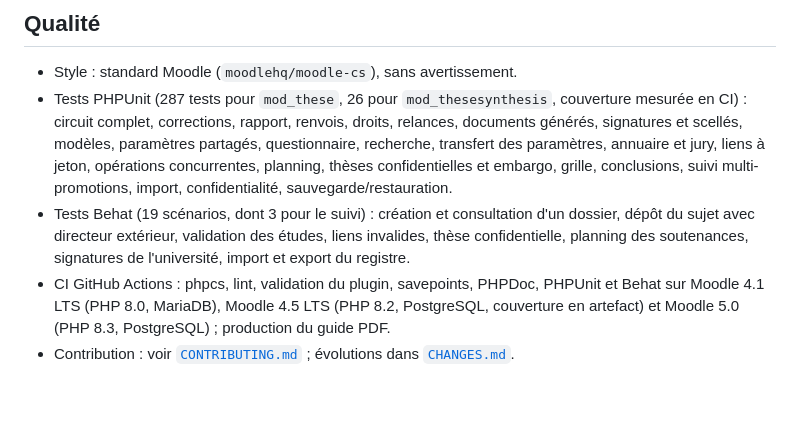
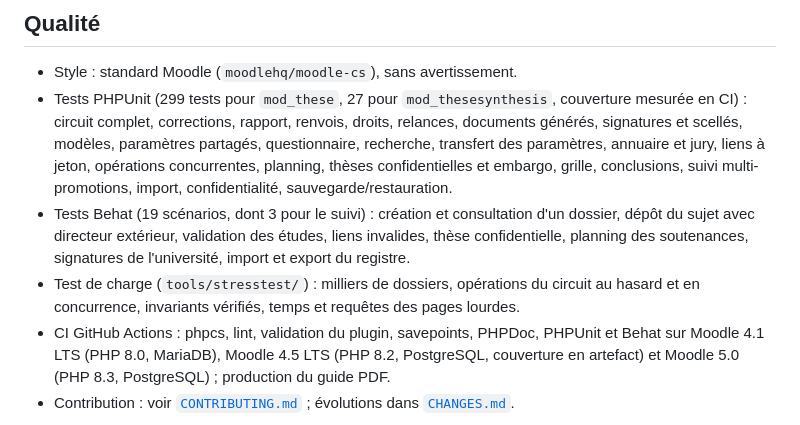
Before and after one commit to vinlmoe/ThesisManager, a Markdown page: README.md, the part around the change. GitHub-like rendering; blank space fills up the shorter version.

Commit message:
Évolutions et README : test de charge, défauts et performances
Section 0.26.0 complétée (version non publiée) : outil de test de charge,
défauts corrigés et gains de performance ; décompte des tests.

```diff
--- a/README.md
+++ b/README.md
@@ -111,7 +111,7 @@ Bibliothèque ──conformité du manuscrit──▶ DEVE ──convocations, f
 ## Qualité
 
 - Style : standard Moodle (`moodlehq/moodle-cs`), sans avertissement.
-- Tests PHPUnit (287 tests pour `mod_these`, 26 pour `mod_thesesynthesis`, couverture mesurée en CI) :
+- Tests PHPUnit (299 tests pour `mod_these`, 27 pour `mod_thesesynthesis`, couverture mesurée en CI) :
   circuit complet, corrections, rapport, renvois,
   droits, relances, documents générés, signatures et scellés, modèles,
   paramètres partagés, questionnaire, recherche, transfert des paramètres,
@@ -122,6 +122,9 @@ Bibliothèque ──conformité du manuscrit──▶ DEVE ──convocations, f
   sujet avec directeur extérieur, validation des études, liens invalides, thèse
   confidentielle, planning des soutenances, signatures de l'université, import
   et export du registre.
+- Test de charge (`tools/stresstest/`) : milliers de dossiers, opérations
+  du circuit au hasard et en concurrence, invariants vérifiés, temps et
+  requêtes des pages lourdes.
 - CI GitHub Actions : phpcs, lint, validation du plugin, savepoints, PHPDoc,
   PHPUnit et Behat sur Moodle 4.1 LTS (PHP 8.0, MariaDB), Moodle 4.5 LTS
   (PHP 8.2, PostgreSQL, couverture en artefact) et Moodle 5.0 (PHP 8.3,
```
Also changed, not shown: CHANGES.md (+26 -0 lines).
